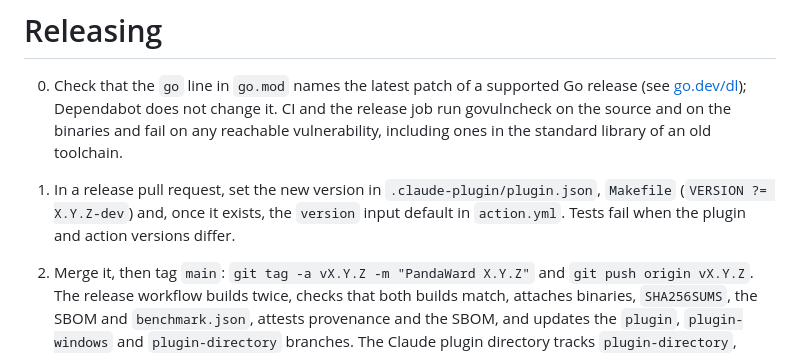
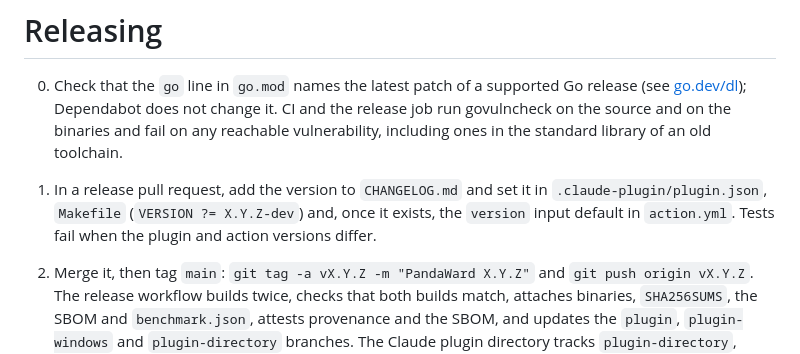
Before and after one commit to ratomirjovanovic/pandaward, a Markdown page: docs/RELEASING.md, the part around the change. Drawn GitHub-style.

```diff
--- a/docs/RELEASING.md
+++ b/docs/RELEASING.md
@@ -1,7 +1,7 @@
 # Releasing
 
 0. Check that the `go` line in `go.mod` names the latest patch of a supported Go release (see [go.dev/dl](https://go.dev/dl/)); Dependabot does not change it. CI and the release job run govulncheck on the source and on the binaries and fail on any reachable vulnerability, including ones in the standard library of an old toolchain.
-1. In a release pull request, set the new version in `.claude-plugin/plugin.json`, `Makefile` (`VERSION ?= X.Y.Z-dev`) and, once it exists, the `version` input default in `action.yml`. Tests fail when the plugin and action versions differ.
+1. In a release pull request, add the version to `CHANGELOG.md` and set it in `.claude-plugin/plugin.json`, `Makefile` (`VERSION ?= X.Y.Z-dev`) and, once it exists, the `version` input default in `action.yml`. Tests fail when the plugin and action versions differ.
 2. Merge it, then tag `main`: `git tag -a vX.Y.Z -m "PandaWard X.Y.Z"` and `git push origin vX.Y.Z`. The release workflow builds twice, checks that both builds match, attaches binaries, `SHA256SUMS`, the SBOM and `benchmark.json`, attests provenance and the SBOM, and updates the `plugin`, `plugin-windows` and `plugin-directory` branches. The Claude plugin directory tracks `plugin-directory`, because it refuses files over 5 MiB: that branch has no binaries, and its launcher downloads the binary for the platform from the release on first use and runs it only if it matches the pinned `bin/SHA256SUMS`.
 3. Verify the release as in [VERIFYING.md](VERIFYING.md).
 4. Update the packages in a follow-up pull request:
```
Also changed, not shown: CHANGELOG.md (added, +208 -0 lines), README.md (+6 -6 lines), docs/media/findings-dark.png, docs/media/findings-light.png, 6 other files.
